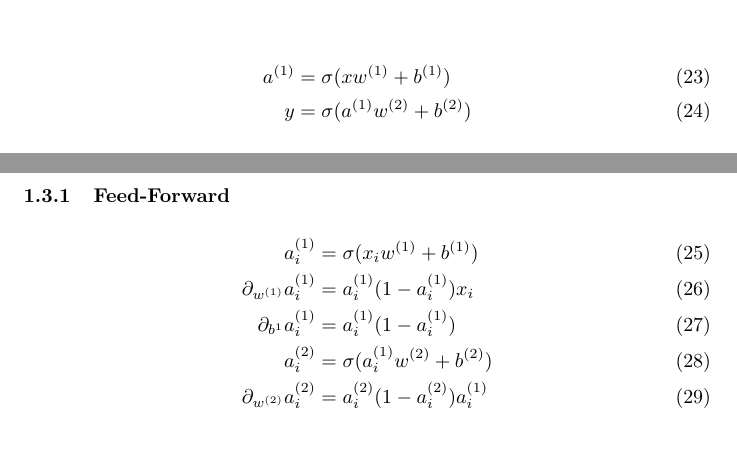
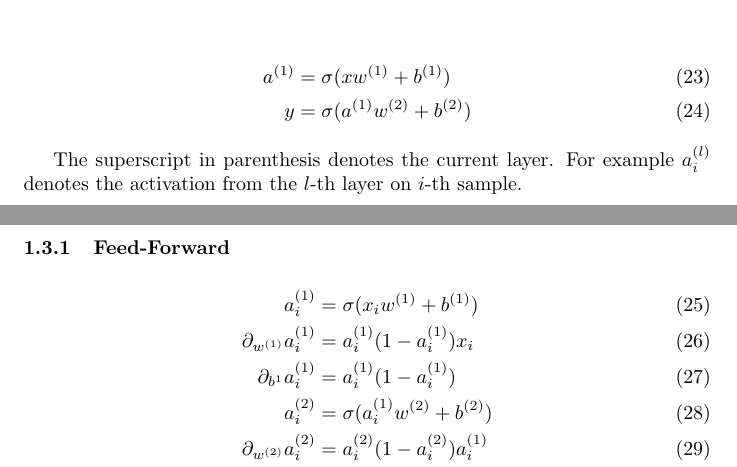
Before and after one commit to tsoding/ml-notes, a LaTeX document (papers/grad.tex): two parts of pages 2 and 3 of 5, joined at a grey line, cut so that both start at the same text, the shorter picture padded with empty space. Compiled offline with pdfLaTeX.

Commit message:
[grad.tex] clarify what superscript in parenthesis means

```diff
--- a/papers/grad.tex
+++ b/papers/grad.tex
@@ -102,6 +102,8 @@ Let's compute the derivatives of all our models. Throughout the entire paper $n$
   y &= \sigma(a^{(1)}w^{(2)} + b^{(2)})
 \end{align}
 
+The superscript in parenthesis denotes the current layer. For example $a_i^{(l)}$ denotes the activation from the $l$-th layer on $i$-th sample.
+
 \subsubsection{Feed-Forward}
 
 \begin{align}
```
Also changed, not shown: papers/grad.pdf.
